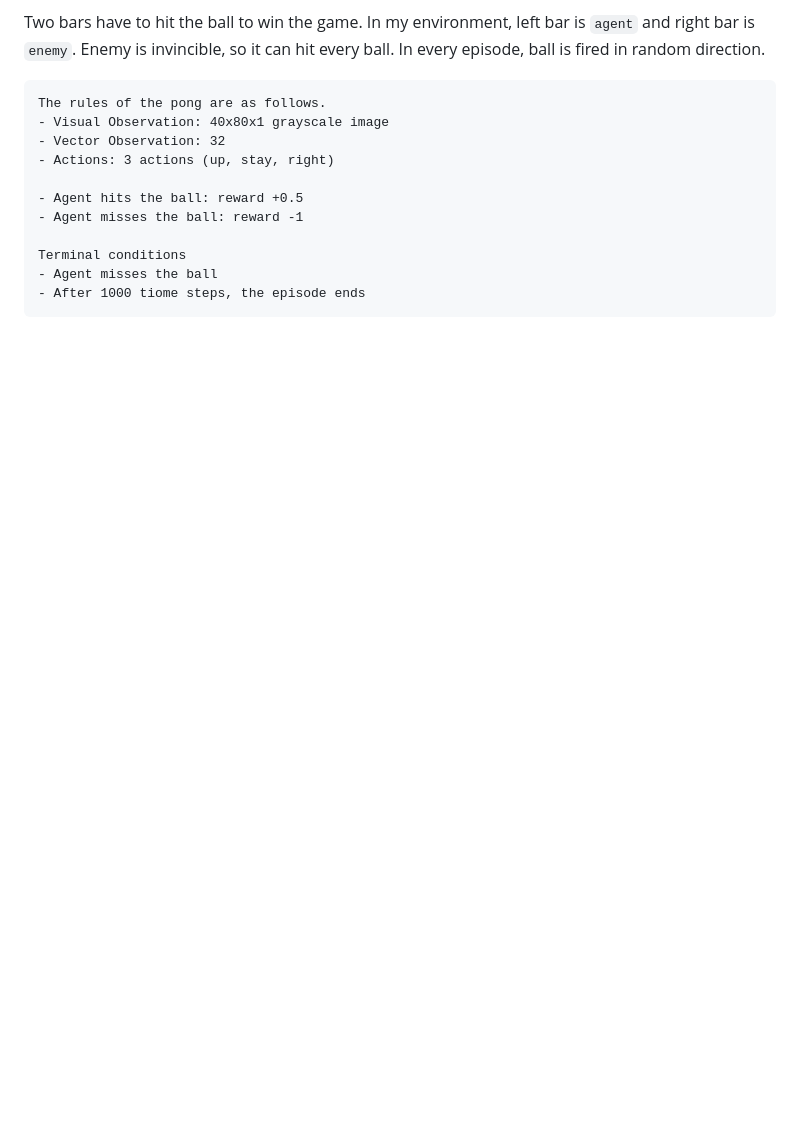
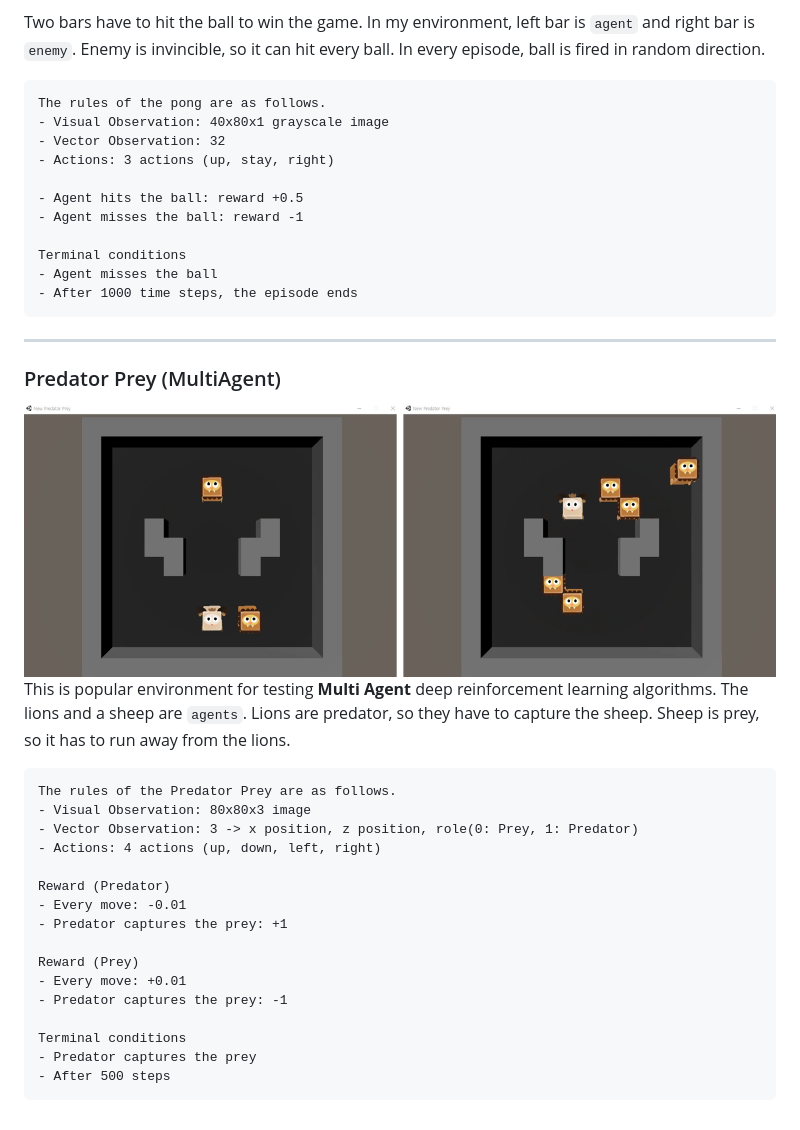
Before and after one commit to Kyushik/Unity_ML_Agent, a Markdown page: README.md, the part around the change. Rendered like a GitHub page; pictures changed too: Images/Predator_Prey.png (added); blank space fills up the shorter version.

````diff
--- a/README.md
+++ b/README.md
@@ -162,5 +162,36 @@ The rules of the pong are as follows.
 
 Terminal conditions
 - Agent misses the ball
-- After 1000 tiome steps, the episode ends
+- After 1000 time steps, the episode ends
 ```
+
+
+
+---
+
+### Predator Prey (MultiAgent)
+
+<img src="./Images/Predator_Prey.png" width="800" alt="PP" />
+
+
+
+This is popular environment for testing **Multi Agent** deep reinforcement learning algorithms. The lions and a sheep are `agents`. Lions are predator, so they have to capture the sheep. Sheep is prey, so it has to run away from the lions.
+
+```
+The rules of the Predator Prey are as follows.
+- Visual Observation: 80x80x3 image
+- Vector Observation: 3 -> x position, z position, role(0: Prey, 1: Predator)
+- Actions: 4 actions (up, down, left, right)
+
+Reward (Predator)
+- Every move: -0.01
+- Predator captures the prey: +1
+
+Reward (Prey)
+- Every move: +0.01
+- Predator captures the prey: -1
+
+Terminal conditions
+- Predator captures the prey
+- After 500 steps
+```
````
Also changed, not shown: Images/CartPole.PNG (deleted), Images/FlappyBird.png (deleted), Images/Pong_sample_img.PNG (deleted).
